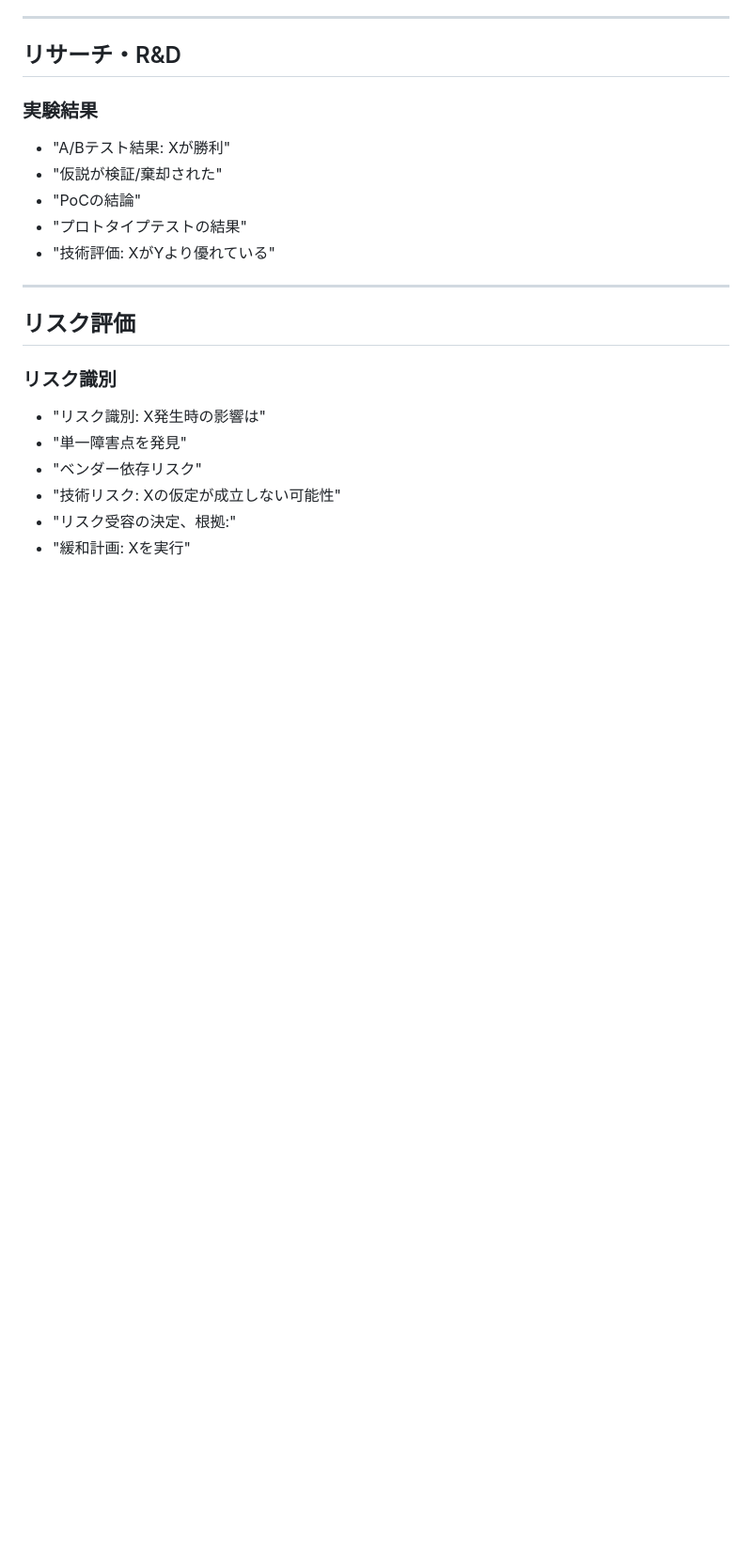
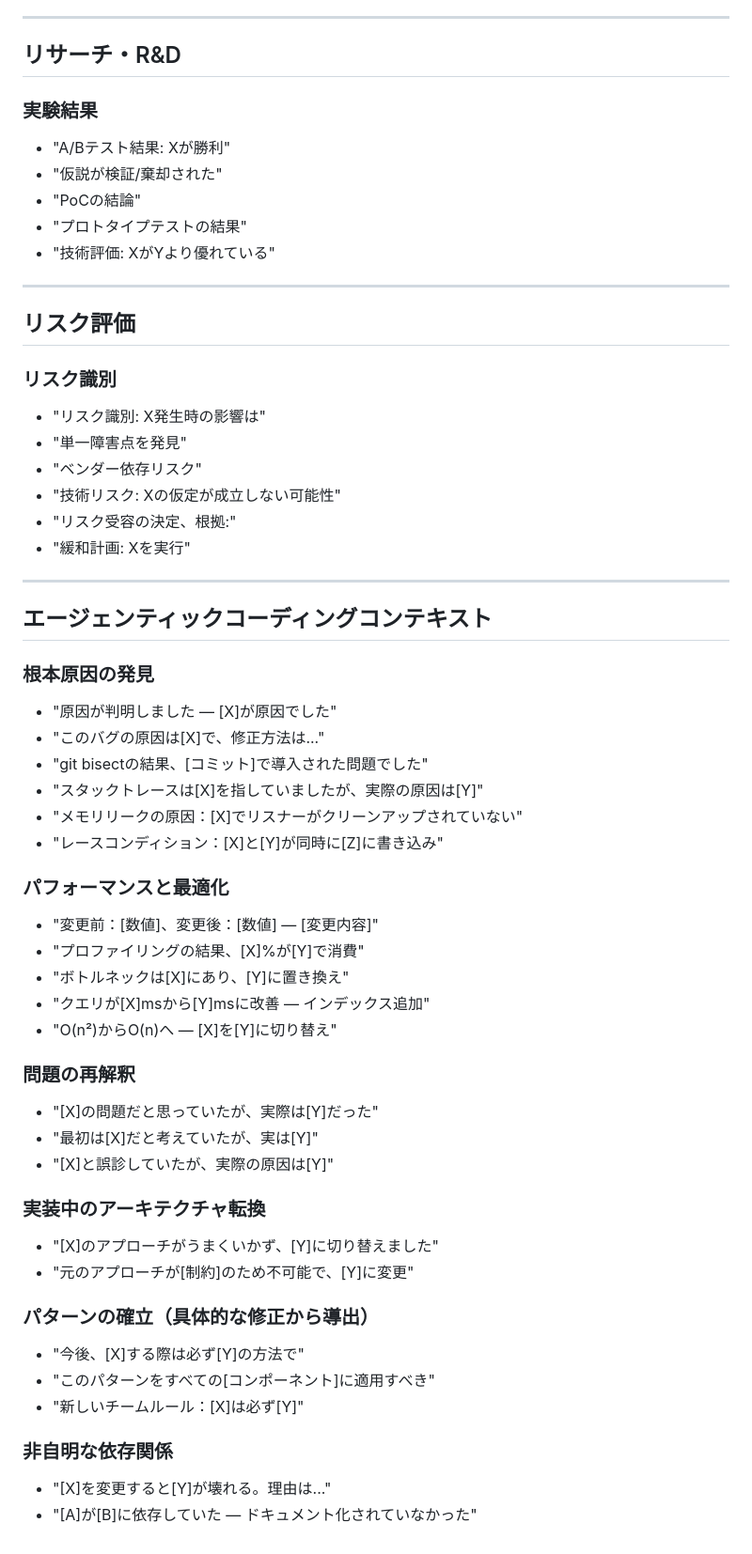
Before and after one commit to CryptoLabInc/rune, a Markdown page: patterns/capture-triggers.ja.md, the part around the change. Shown at 94% size. GitHub-like rendering; blank space fills up the shorter version.

```diff
--- a/patterns/capture-triggers.ja.md
+++ b/patterns/capture-triggers.ja.md
@@ -211,3 +211,40 @@
 - "技術リスク: Xの仮定が成立しない可能性"
 - "リスク受容の決定、根拠:"
 - "緩和計画: Xを実行"
+
+---
+
+## エージェンティックコーディングコンテキスト
+
+### 根本原因の発見
+- "原因が判明しました — [X]が原因でした"
+- "このバグの原因は[X]で、修正方法は..."
+- "git bisectの結果、[コミット]で導入された問題でした"
+- "スタックトレースは[X]を指していましたが、実際の原因は[Y]"
+- "メモリリークの原因：[X]でリスナーがクリーンアップされていない"
+- "レースコンディション：[X]と[Y]が同時に[Z]に書き込み"
+
+### パフォーマンスと最適化
+- "変更前：[数値]、変更後：[数値] — [変更内容]"
+- "プロファイリングの結果、[X]%が[Y]で消費"
+- "ボトルネックは[X]にあり、[Y]に置き換え"
+- "クエリが[X]msから[Y]msに改善 — インデックス追加"
+- "O(n²)からO(n)へ — [X]を[Y]に切り替え"
+
+### 問題の再解釈
+- "[X]の問題だと思っていたが、実際は[Y]だった"
+- "最初は[X]だと考えていたが、実は[Y]"
+- "[X]と誤診していたが、実際の原因は[Y]"
+
+### 実装中のアーキテクチャ転換
+- "[X]のアプローチがうまくいかず、[Y]に切り替えました"
+- "元のアプローチが[制約]のため不可能で、[Y]に変更"
+
+### パターンの確立（具体的な修正から導出）
+- "今後、[X]する際は必ず[Y]の方法で"
+- "このパターンをすべての[コンポーネント]に適用すべき"
+- "新しいチームルール：[X]は必ず[Y]"
+
+### 非自明な依存関係
+- "[X]を変更すると[Y]が壊れる。理由は..."
+- "[A]が[B]に依存していた — ドキュメント化されていなかった"
```
Also changed, not shown: patterns/capture-triggers.ko.md (+41 -0 lines), patterns/capture-triggers.md (+49 -0 lines).
